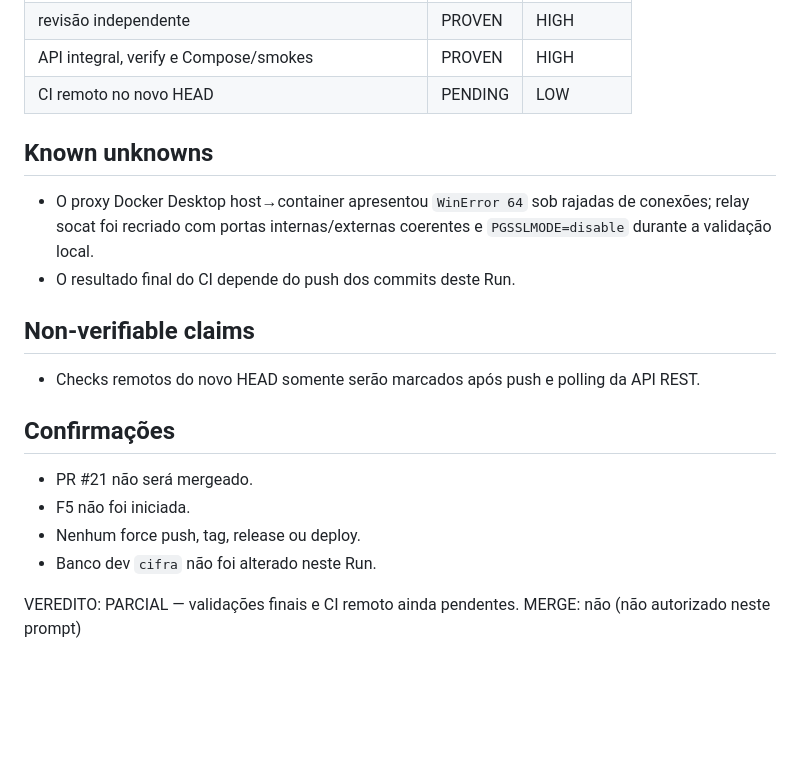
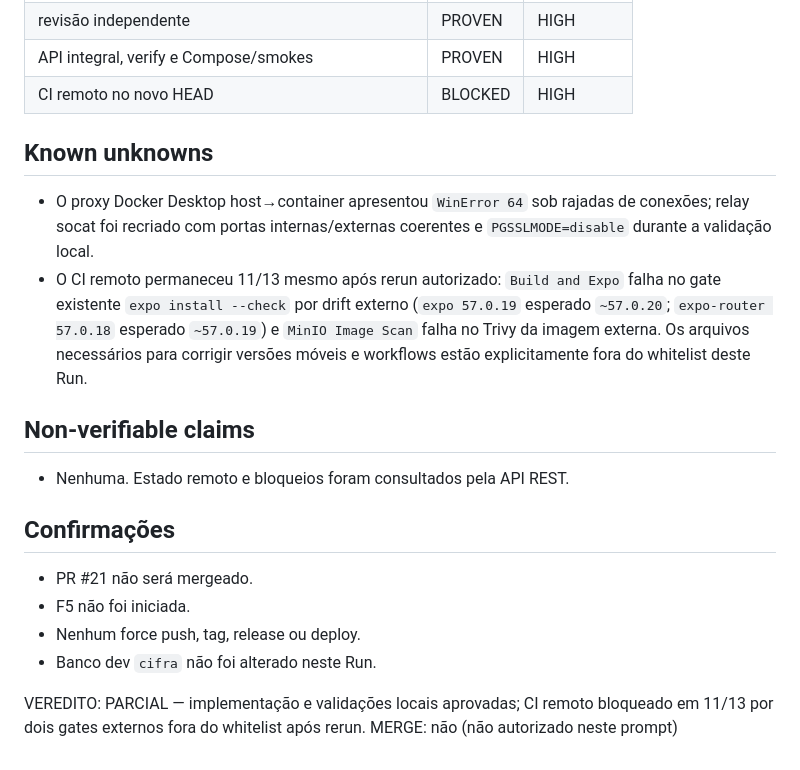
Before and after one commit to RhianB14/CIFRA-FINANCE, a Markdown page: .hermes/reviews/RUN-F4-2026-09-04-02-basedON-5cc31fa.md, the part around the change. GitHub-like rendering; blank space fills up the shorter version.

Commit message:
docs: record RUN-F4-2026-09-04-02 CI blockers

```diff
--- a/.hermes/reviews/RUN-F4-2026-09-04-02-basedON-5cc31fa.md
+++ b/.hermes/reviews/RUN-F4-2026-09-04-02-basedON-5cc31fa.md
@@ -85,16 +85,16 @@ Durante a validação houve falhas reproduzíveis do proxy Docker Desktop (`WinE
 | banco dev intacto | PROVEN | HIGH |
 | revisão independente | PROVEN | HIGH |
 | API integral, verify e Compose/smokes | PROVEN | HIGH |
-| CI remoto no novo HEAD | PENDING | LOW |
+| CI remoto no novo HEAD | BLOCKED | HIGH |
 
 ## Known unknowns
 
 - O proxy Docker Desktop host→container apresentou `WinError 64` sob rajadas de conexões; relay socat foi recriado com portas internas/externas coerentes e `PGSSLMODE=disable` durante a validação local.
-- O resultado final do CI depende do push dos commits deste Run.
+- O CI remoto permaneceu 11/13 mesmo após rerun autorizado: `Build and Expo` falha no gate existente `expo install --check` por drift externo (`expo 57.0.19` esperado `~57.0.20`; `expo-router 57.0.18` esperado `~57.0.19`) e `MinIO Image Scan` falha no Trivy da imagem externa. Os arquivos necessários para corrigir versões móveis e workflows estão explicitamente fora do whitelist deste Run.
 
 ## Non-verifiable claims
 
-- Checks remotos do novo HEAD somente serão marcados após push e polling da API REST.
+- Nenhuma. Estado remoto e bloqueios foram consultados pela API REST.
 
 ## Confirmações
 
@@ -103,5 +103,5 @@ Durante a validação houve falhas reproduzíveis do proxy Docker Desktop (`WinE
 - Nenhum force push, tag, release ou deploy.
 - Banco dev `cifra` não foi alterado neste Run.
 
-VEREDITO: PARCIAL — validações finais e CI remoto ainda pendentes.
+VEREDITO: PARCIAL — implementação e validações locais aprovadas; CI remoto bloqueado em 11/13 por dois gates externos fora do whitelist após rerun.
 MERGE: não (não autorizado neste prompt)
```
